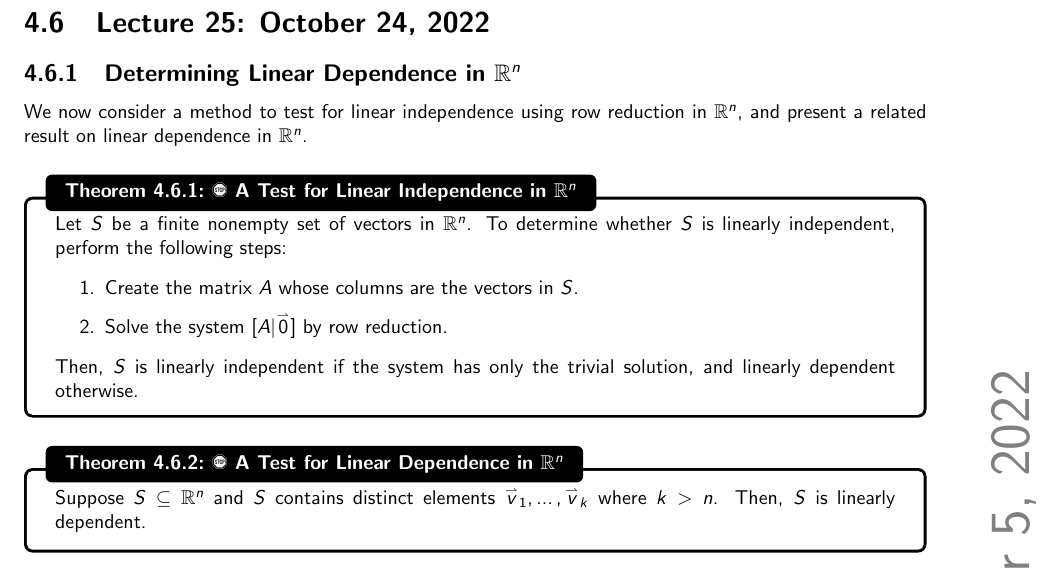
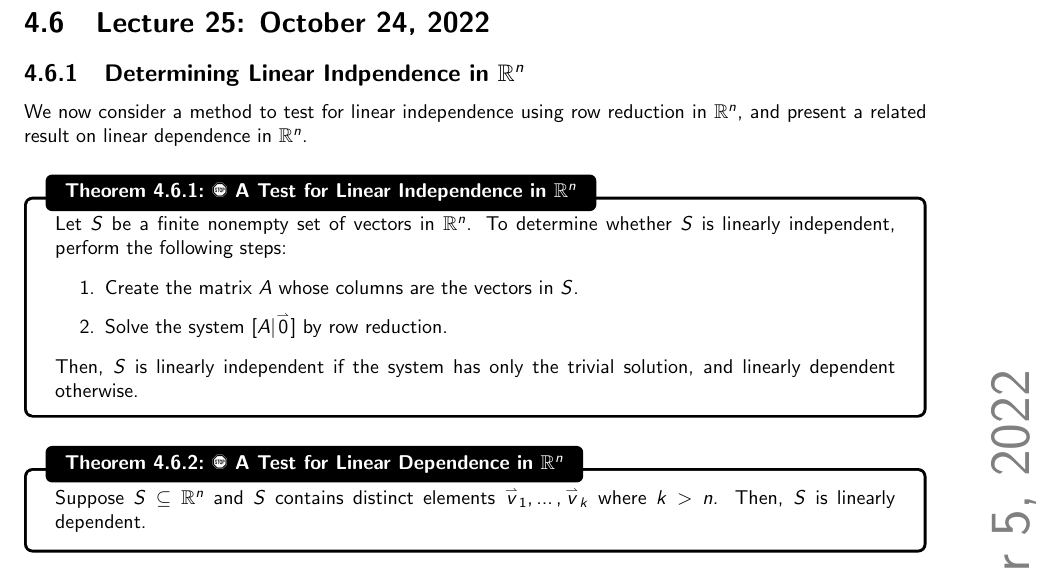
Before and after one commit to officialadithya/MATH-2135-Linear-Algebra-Notes, a LaTeX thesis (main.tex, which reads Chapters/finiteDimensionalVectorSpaces.tex): part of page 94 of 146, cut so that both start at the same text. Compiled offline with pdfLaTeX.

Commit message:
Minor section title change.

```diff
--- a/Chapters/finiteDimensionalVectorSpaces.tex
+++ b/Chapters/finiteDimensionalVectorSpaces.tex
@@ -673,7 +673,7 @@
 
     \section{Lecture 25: October 24, 2022}
 
-        \subsection{Determining Linear Dependence in \(\mathbb{R}^n\)}
+        \subsection{Determining Linear Indpendence in \(\mathbb{R}^n\)}
 
             We now consider a method to test for linear independence using row reduction in \(\mathbb{R}^n\), and present a related result on linear dependence in \(\mathbb{R}^n\).
             \begin{theorem}{\Stop\,\,A Test for Linear Independence in \(\mathbb{R}^n\)}{lindeprn}
```
Also changed, not shown: main.pdf.
